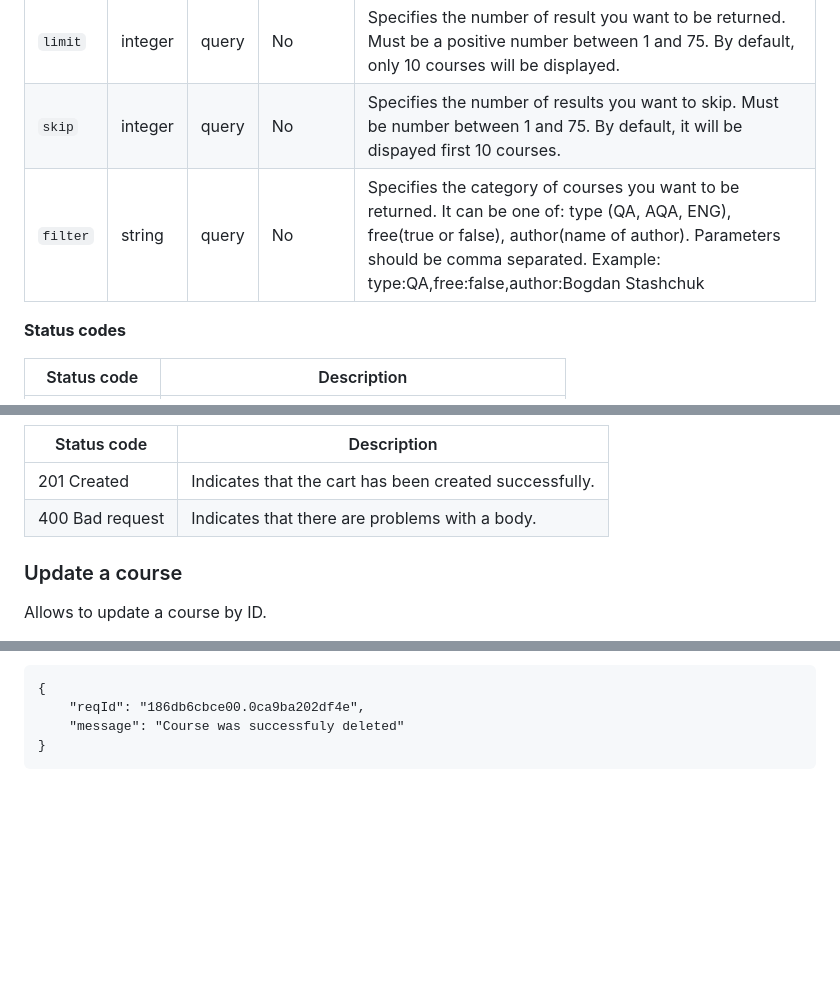
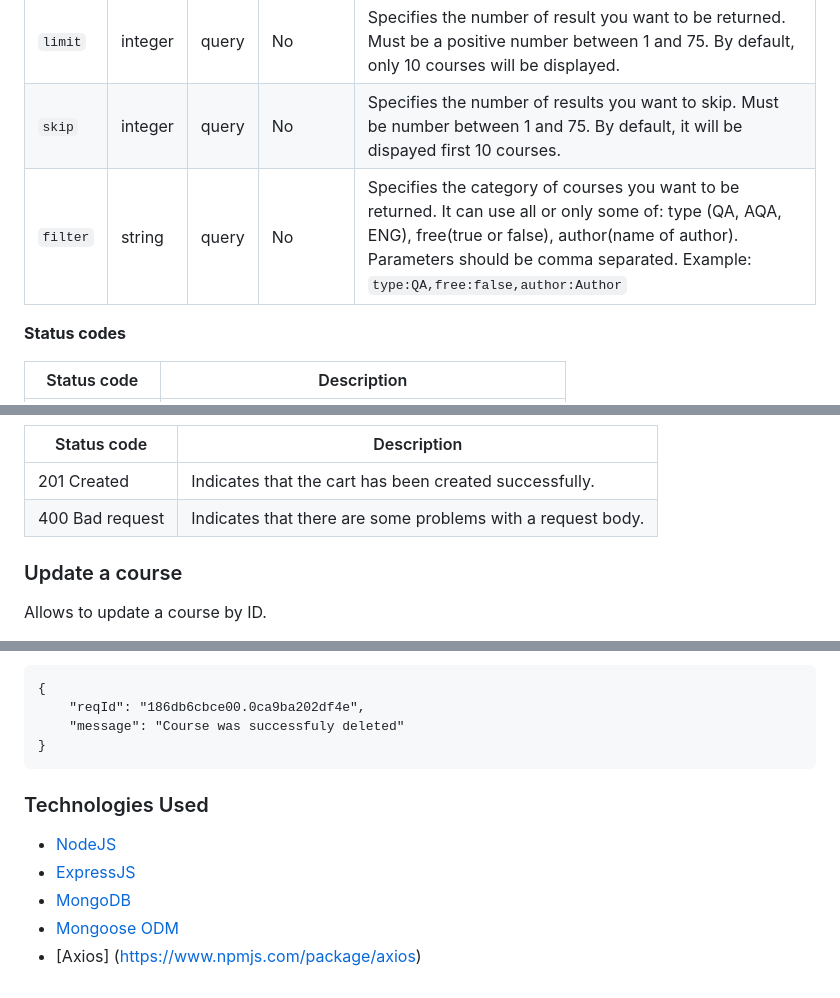
Before and after one commit to olhamarkova/myapp, a Markdown page: README.md, 3 parts joined by grey strips. GitHub-like rendering; blank space fills up the shorter version.

````diff
--- a/README.md
+++ b/README.md
@@ -24,7 +24,7 @@ Returns the list of courses from all categories.
 | ----------- | ------- | ----- | -------- | ---------------------------------------------------------------------------------------------------------------------------------------------------- |
 | `limit`  | integer  | query | No       | Specifies the number of result you want to be returned. Must be a positive number between 1 and 75. By default, only 10 courses will be displayed. |
 | `skip`   | integer | query | No       | Specifies the number of results you want to skip. Must be number between 1 and 75. By default, it will be dispayed first 10 courses.  |
-| `filter` | string | query | No       | Specifies the category of courses you want to be returned. It can be one of: type (QA, AQA, ENG), free(true or false), author(name of author). Parameters should be comma separated. Example: type:QA,free:false,author:Bogdan Stashchuk |
+| `filter` | string | query | No       | Specifies the category of courses you want to be returned. It can use all or only some of: type (QA, AQA, ENG), free(true or false), author(name of author). Parameters should be comma separated. Example: `type:QA,free:false,author:Author` |
 
 **Status codes**
 
@@ -125,7 +125,7 @@ Example request body:
 | Status code | Description                                            |
 | ----------- | ------------------------------------------------------ |
 | 201 Created | Indicates that the cart has been created successfully. |
-| 400 Bad request | Indicates that there are problems with a body. |
+| 400 Bad request | Indicates that there are some problems with a request body. |
 
 
 ### Update a course
@@ -193,3 +193,10 @@ Example response:
     "message": "Course was successfuly deleted"
 }
 ```
+
+### Technologies Used
+* [NodeJS](https://nodejs.org/)
+* [ExpressJS](https://www.expresjs.org/)
+* [MongoDB](https://www.mongodb.com/)
+* [Mongoose ODM](https://mongoosejs.com/)
+* [Axios] (https://www.npmjs.com/package/axios)
````
Also changed, not shown: other parts of README.md (+2 -2 lines).
